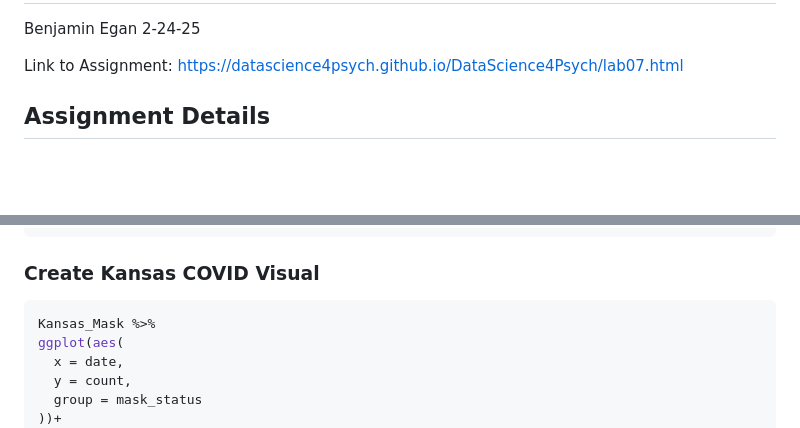
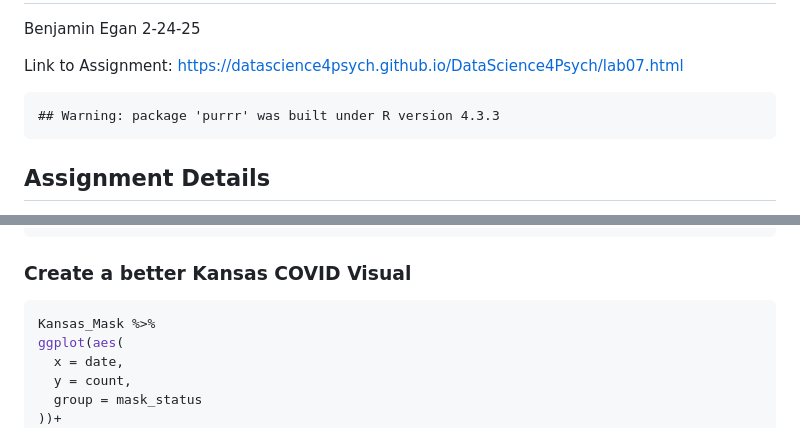
Before and after one commit to eganba23/Lab_7, a Markdown page: lab-07.md, 2 parts joined by grey strips. GitHub-like rendering; blank space fills up the shorter version.

Commit message:
Final Version

````diff
--- a/lab-07.md
+++ b/lab-07.md
@@ -5,6 +5,8 @@ Benjamin Egan
 
 Link to Assignment:
 <https://datascience4psych.github.io/DataScience4Psych/lab07.html>
+
+    ## Warning: package 'purrr' was built under R version 4.3.3
 
 ## Assignment Details
 
@@ -91,7 +93,7 @@ Kansas_Mask
     ## 10 7/21   21.3 mask
     ## # ℹ 36 more rows
 
-### Create Kansas COVID Visual
+### Create a better Kansas COVID Visual
 
 ``` r
 Kansas_Mask %>%
````
